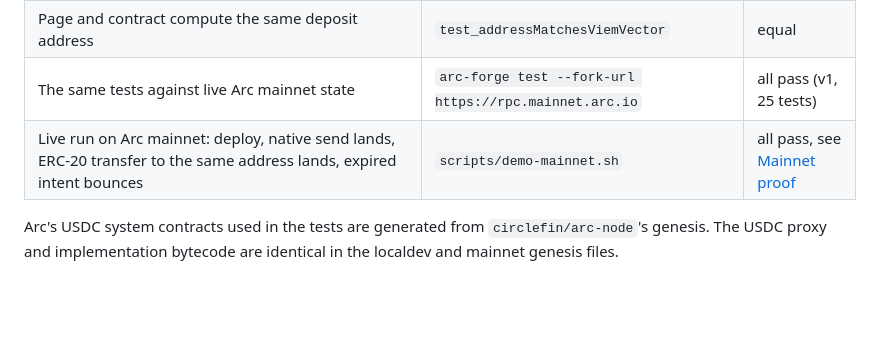
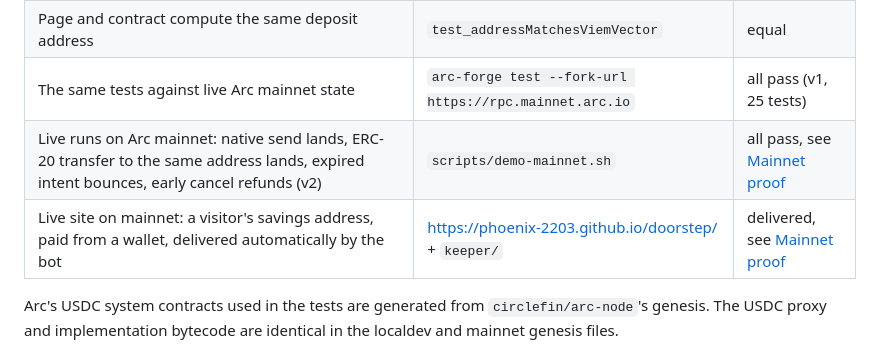
Before and after one commit to phoenix-2203/doorstep, a Markdown page: README.md, the part around one of its changes. GitHub-like rendering; blank space fills up the shorter version.

```diff
--- a/README.md
+++ b/README.md
@@ -126,7 +126,8 @@ Arc's `Memo` and `Multicall3From` only accept EOA callers, and Doorstep is a con
 | Web app: plain-language preview, create address, QR, waiting-for-minimum, cancelled, delivered, mobile layout | headless Chromium against the local node | works |
 | Page and contract compute the same deposit address | `test_addressMatchesViemVector` | equal |
 | The same tests against live Arc mainnet state | `arc-forge test --fork-url https://rpc.mainnet.arc.io` | all pass (v1, 25 tests) |
-| Live run on Arc mainnet: deploy, native send lands, ERC-20 transfer to the same address lands, expired intent bounces | `scripts/demo-mainnet.sh` | all pass, see [Mainnet proof](#mainnet-proof) |
+| Live runs on Arc mainnet: native send lands, ERC-20 transfer to the same address lands, expired intent bounces, early cancel refunds (v2) | `scripts/demo-mainnet.sh` | all pass, see [Mainnet proof](#mainnet-proof) |
+| Live site on mainnet: a visitor's savings address, paid from a wallet, delivered automatically by the bot | https://phoenix-2203.github.io/doorstep/ + `keeper/` | delivered, see [Mainnet proof](#mainnet-proof) |
 
 Arc's USDC system contracts used in the tests are generated from `circlefin/arc-node`'s genesis. The USDC proxy and implementation bytecode are identical in the localdev and mainnet genesis files.
 
```
Also changed, not shown: other parts of README.md (+24 -2 lines).
